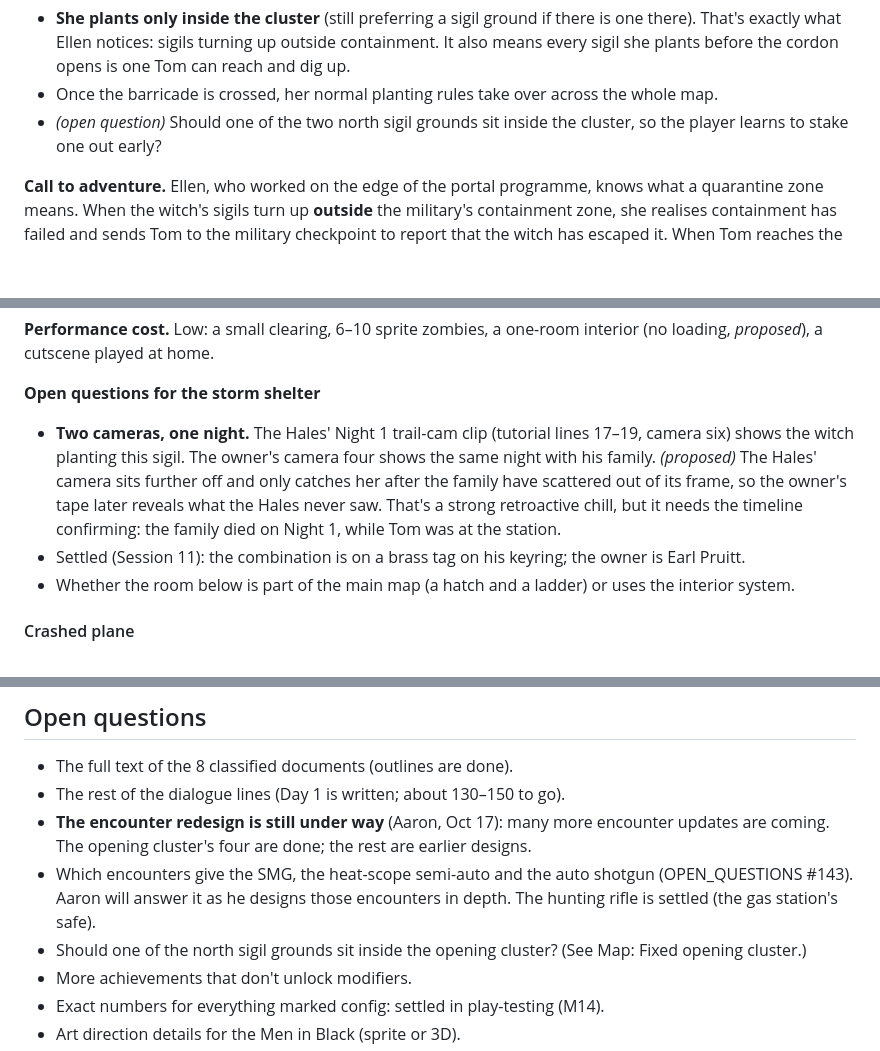
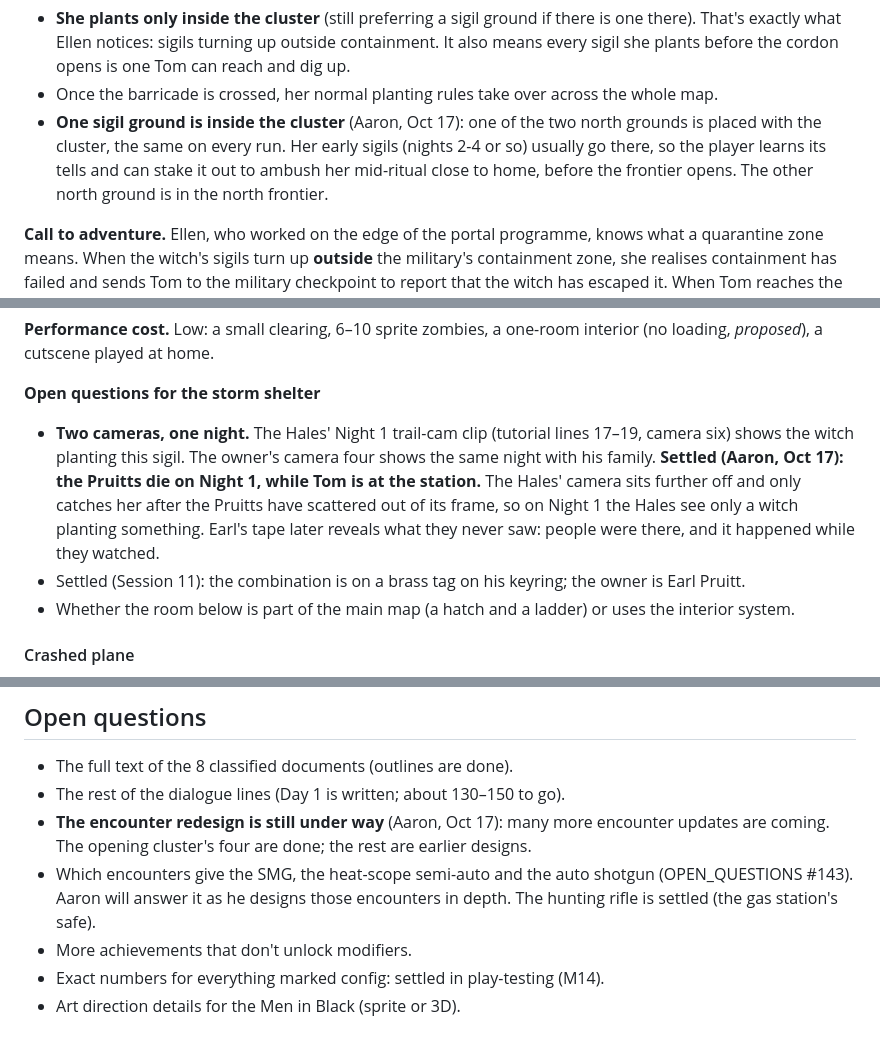
Before and after one commit to AaronUnify2/WitchHunt, a Markdown page: docs/DESIGN.md, 3 parts joined by grey strips. GitHub-like rendering; blank space fills up the shorter version.

```diff
--- a/docs/DESIGN.md
+++ b/docs/DESIGN.md
@@ -220,7 +220,7 @@ Everything past the outpost is the seeded, randomised **frontier**, generated as
 **Before Tom crosses the barricade** (Session 11):
 - **She plants only inside the cluster** (still preferring a sigil ground if there is one there). That's exactly what Ellen notices: sigils turning up outside containment. It also means every sigil she plants before the cordon opens is one Tom can reach and dig up.
 - Once the barricade is crossed, her normal planting rules take over across the whole map.
-- *(open question)* Should one of the two north sigil grounds sit inside the cluster, so the player learns to stake one out early?
+- **One sigil ground is inside the cluster** (Aaron, Oct 17): one of the two north grounds is placed with the cluster, the same on every run. Her early sigils (nights 2-4 or so) usually go there, so the player learns its tells and can stake it out to ambush her mid-ritual close to home, before the frontier opens. The other north ground is in the north frontier.
 
 **Call to adventure.** Ellen, who worked on the edge of the portal programme, knows what a quarantine zone means. When the witch's sigils turn up **outside** the military's containment zone, she realises containment has failed and sends Tom to the military checkpoint to report that the witch has escaped it. When Tom reaches the outpost, it's already overrun: the soldiers are dead, the containment has collapsed and nobody is coming. It's just Tom now. This is the big call to adventure and the point where the game lets go of the player's hand. It recasts the push south as Tom defying a failed cordon to find out what the military were hiding, which ties into Ground Zero and the portal backstory.
 
@@ -914,7 +914,7 @@ The kill is never shown: setup and aftermath only. And it ties the mechanic in h
 
 **Open questions for the storm shelter**
 
-- **Two cameras, one night.** The Hales' Night 1 trail-cam clip (tutorial lines 17–19, camera six) shows the witch planting this sigil. The owner's camera four shows the same night with his family. *(proposed)* The Hales' camera sits further off and only catches her after the family have scattered out of its frame, so the owner's tape later reveals what the Hales never saw. That's a strong retroactive chill, but it needs the timeline confirming: the family died on Night 1, while Tom was at the station.
+- **Two cameras, one night.** The Hales' Night 1 trail-cam clip (tutorial lines 17–19, camera six) shows the witch planting this sigil. The owner's camera four shows the same night with his family. **Settled (Aaron, Oct 17): the Pruitts die on Night 1, while Tom is at the station.** The Hales' camera sits further off and only catches her after the Pruitts have scattered out of its frame, so on Night 1 the Hales see only a witch planting something. Earl's tape later reveals what they never saw: people were there, and it happened while they watched.
 - Settled (Session 11): the combination is on a brass tag on his keyring; the owner is Earl Pruitt.
 - Whether the room below is part of the main map (a hatch and a ladder) or uses the interior system.
 
@@ -1632,7 +1632,6 @@ Ideas that came up while designing and don't belong to one section yet. Workshop
 - The rest of the dialogue lines (Day 1 is written; about 130–150 to go).
 - **The encounter redesign is still under way** (Aaron, Oct 17): many more encounter updates are coming. The opening cluster's four are done; the rest are earlier designs.
 - Which encounters give the SMG, the heat-scope semi-auto and the auto shotgun (OPEN_QUESTIONS #143). Aaron will answer it as he designs those encounters in depth. The hunting rifle is settled (the gas station's safe).
-- Should one of the north sigil grounds sit inside the opening cluster? (See Map: Fixed opening cluster.)
 - More achievements that don't unlock modifiers.
 - Exact numbers for everything marked config: settled in play-testing (M14).
 - Art direction details for the Men in Black (sprite or 3D).
```
Also changed, not shown: HANDOVER.md (+2 -2 lines), OPEN_QUESTIONS.md (+2 -2 lines).
